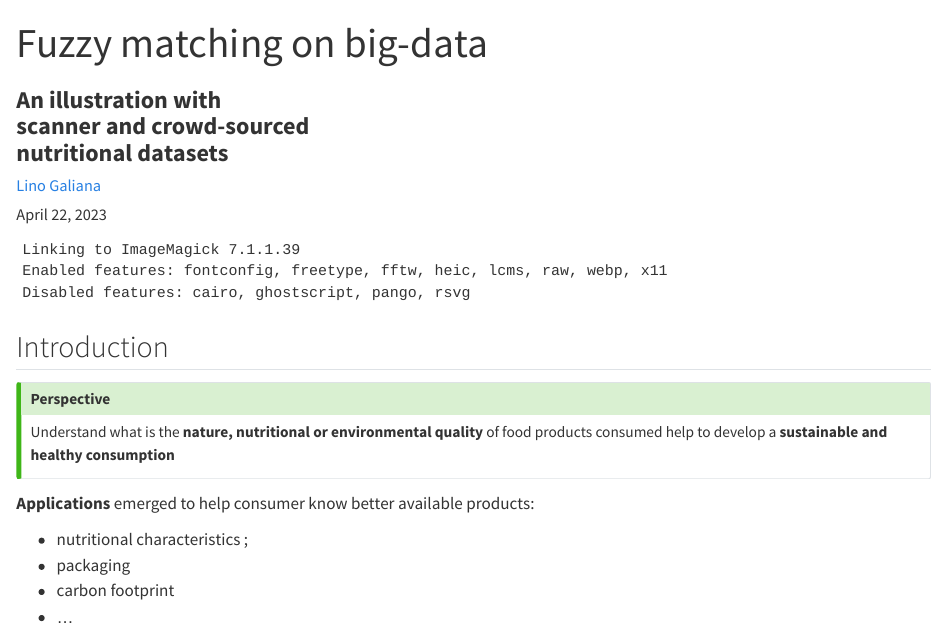
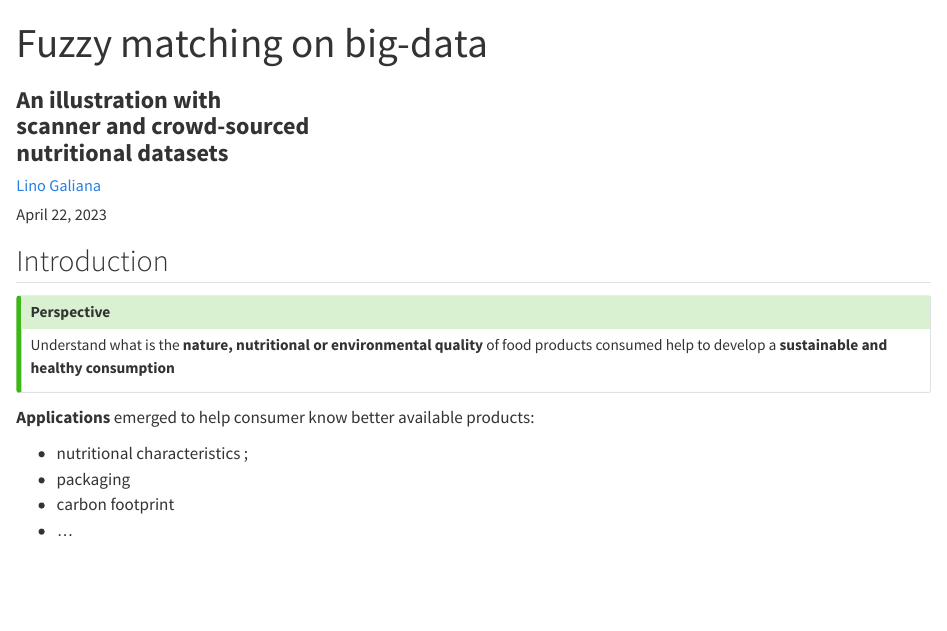
Before and after one commit to linogaliana/ensai-seminaire-bigdata-part2, a Quarto document (slides/index.qmd): the page in a window 1100 px wide, from its top. Rendered offline with R 4.5, knitr and Pandoc in place of Quarto, with nearby package versions.

Commit message:
no magick

````diff
--- a/slides/index.qmd
+++ b/slides/index.qmd
@@ -33,7 +33,6 @@ self-contained: true
 
 ```{r}
 library(kableExtra)
-library(magick)
 ```
 
 ## Introduction
````
Also changed, not shown: main.R (+0 -1 lines).
